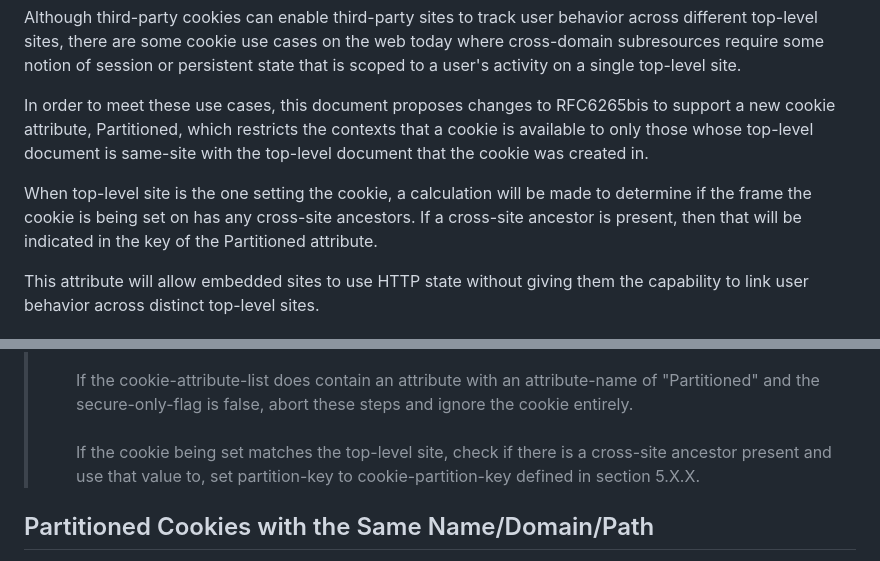
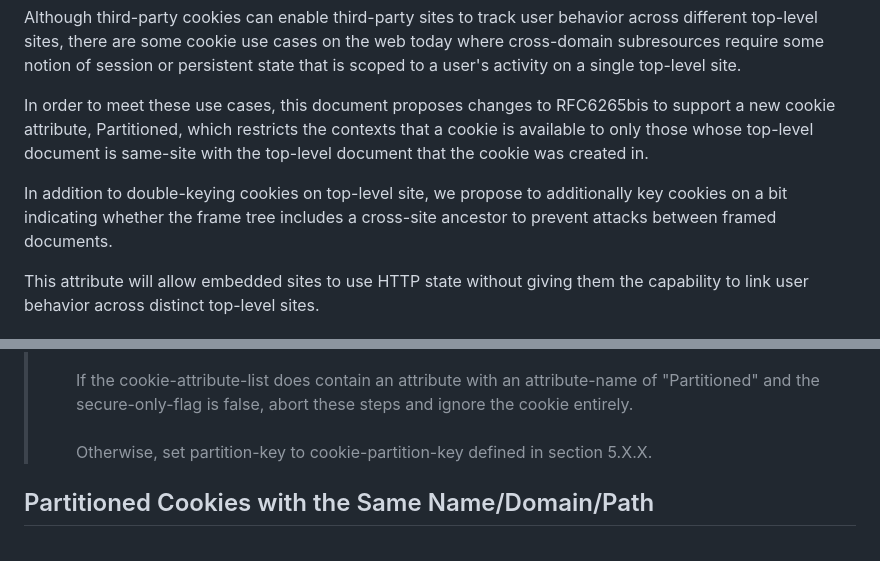
Before and after one commit to explainers-by-googlers/CHIPS-spec, a Markdown page: draft-cutler-httpbis-partitioned-cookies.md, 2 parts joined by grey strips. GitHub-like rendering.

Commit message:
Updates based on PR feedback

```diff
--- a/draft-cutler-httpbis-partitioned-cookies.md
+++ b/draft-cutler-httpbis-partitioned-cookies.md
@@ -67,7 +67,7 @@ Although third-party cookies can enable third-party sites to track user behavior
 
 In order to meet these use cases, this document proposes changes to RFC6265bis to support a new cookie attribute, Partitioned, which restricts the contexts that a cookie is available to only those whose top-level document is same-site with the top-level document that the cookie was created in.
 
-When top-level site is the one setting the cookie, a calculation will be made to determine if the frame the cookie is being set on has any cross-site ancestors. If a cross-site ancestor is present, then that will be indicated in the key of the Partitioned attribute.
+In addition to double-keying cookies on top-level site, we propose to additionally key cookies on a bit indicating whether the frame tree includes a cross-site ancestor to prevent attacks between framed documents.
 
 This attribute will allow embedded sites to use HTTP state without giving them the capability to link user behavior across distinct top-level sites.
 
@@ -105,7 +105,7 @@ The following could also be added as an additional step to section 5.4:
 {:quote}
 > 1.  If the cookie-attribute-list does not contain an attribute with an attribute-name of "Partitioned", set partition-key to null.<br><br>
       If the cookie-attribute-list does contain an attribute with an attribute-name of "Partitioned" and the secure-only-flag is false, abort these steps and ignore the cookie entirely.<br><br>
-      If the cookie being set matches the top-level site, check if there is a cross-site ancestor present and use that value to, set partition-key to cookie-partition-key defined in section 5.X.X.
+      Otherwise, set partition-key to cookie-partition-key defined in section 5.X.X.
 
 ## Partitioned Cookies with the Same Name/Domain/Path
 
```
